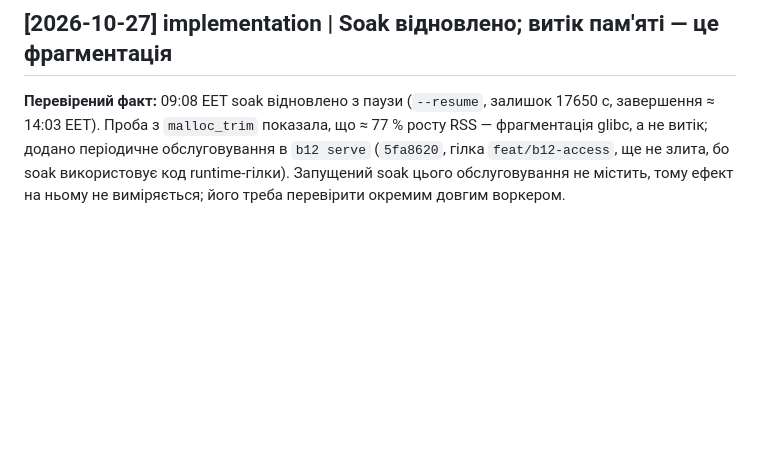
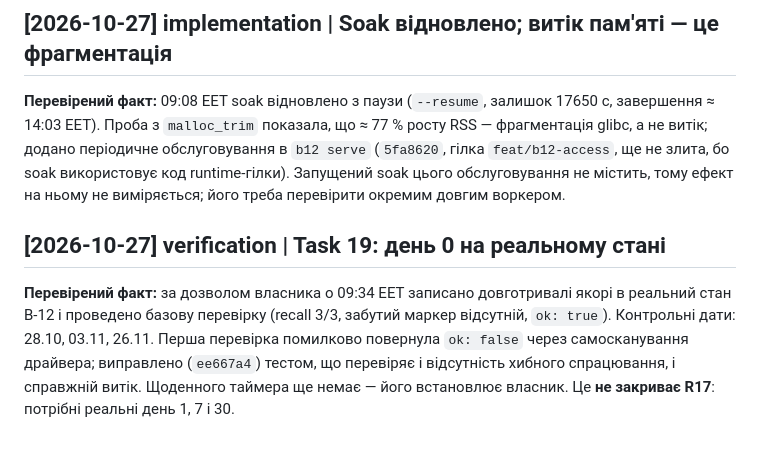
Before and after one commit to cyberdid/B-12, a Markdown page: wiki/log.md, the part around the change. Rendered like a GitHub page; blank space fills up the shorter version.

```diff
--- a/wiki/log.md
+++ b/wiki/log.md
@@ -196,3 +196,7 @@ Ledger скопійовано в `docs/superpowers/sdd/`. Lint wiki нижче.
 ## [2026-10-27] implementation | Soak відновлено; витік пам'яті — це фрагментація
 
 **Перевірений факт:** 09:08 EET soak відновлено з паузи (`--resume`, залишок 17650 с, завершення ≈ 14:03 EET). Проба з `malloc_trim` показала, що ≈ 77 % росту RSS — фрагментація glibc, а не витік; додано періодичне обслуговування в `b12 serve` (`5fa8620`, гілка `feat/b12-access`, ще не злита, бо soak використовує код runtime-гілки). Запущений soak цього обслуговування не містить, тому ефект на ньому не виміряється; його треба перевірити окремим довгим воркером.
+
+## [2026-10-27] verification | Task 19: день 0 на реальному стані
+
+**Перевірений факт:** за дозволом власника о 09:34 EET записано довготривалі якорі в реальний стан B-12 і проведено базову перевірку (recall 3/3, забутий маркер відсутній, `ok: true`). Контрольні дати: 28.10, 03.11, 26.11. Перша перевірка помилково повернула `ok: false` через самосканування драйвера; виправлено (`ee667a4`) тестом, що перевіряє і відсутність хибного спрацювання, і справжній витік. Щоденного таймера ще немає — його встановлює власник. Це **не закриває R17**: потрібні реальні день 1, 7 і 30.
```
Also changed, not shown: wiki/project/requirements-audit.md (+1 -1 lines), wiki/topics/operations.md (+3 -1 lines).
